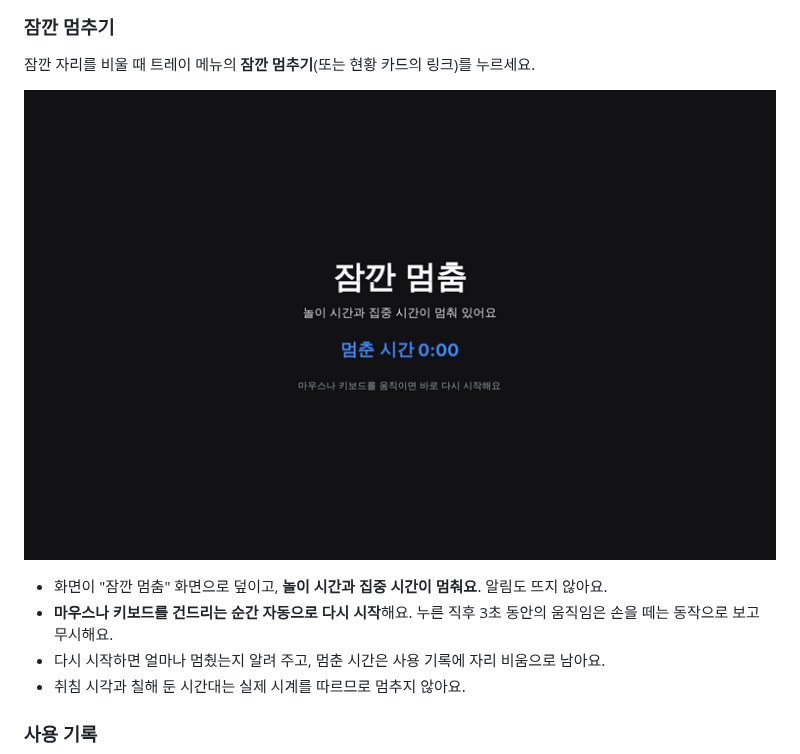
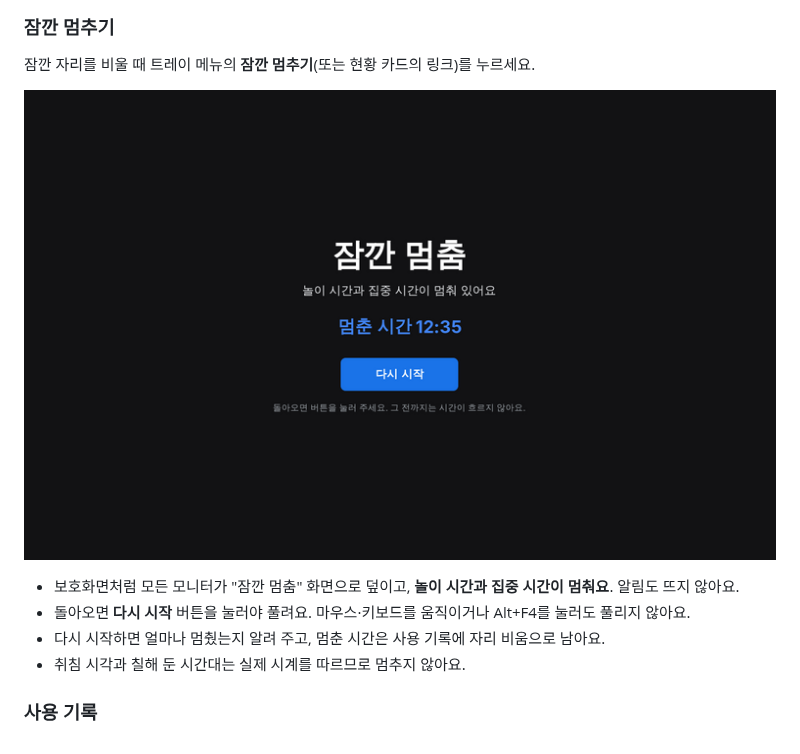
Before and after one commit to APapeIsName/handle-my-pc, a Markdown page: README.md, the part around the change. Rendered like a GitHub page; pictures changed too: docs/pause.png.

```diff
--- a/README.md
+++ b/README.md
@@ -115,8 +115,8 @@ irm https://raw.githubusercontent.com/APapeIsName/handle-my-pc/HEAD/install.ps1
 
 ![잠깐 멈춤](docs/pause.png)
 
-- 화면이 "잠깐 멈춤" 화면으로 덮이고, **놀이 시간과 집중 시간이 멈춰요**. 알림도 뜨지 않아요.
-- **마우스나 키보드를 건드리는 순간 자동으로 다시 시작**해요. 누른 직후 3초 동안의 움직임은 손을 떼는 동작으로 보고 무시해요.
+- 보호화면처럼 모든 모니터가 "잠깐 멈춤" 화면으로 덮이고, **놀이 시간과 집중 시간이 멈춰요**. 알림도 뜨지 않아요.
+- 돌아오면 **다시 시작** 버튼을 눌러야 풀려요. 마우스·키보드를 움직이거나 Alt+F4를 눌러도 풀리지 않아요.
 - 다시 시작하면 얼마나 멈췄는지 알려 주고, 멈춘 시간은 사용 기록에 자리 비움으로 남아요.
 - 취침 시각과 칠해 둔 시간대는 실제 시계를 따르므로 멈추지 않아요.
 
```
Also changed, not shown: CHANGELOG.md (+8 -0 lines), 3 other files.
